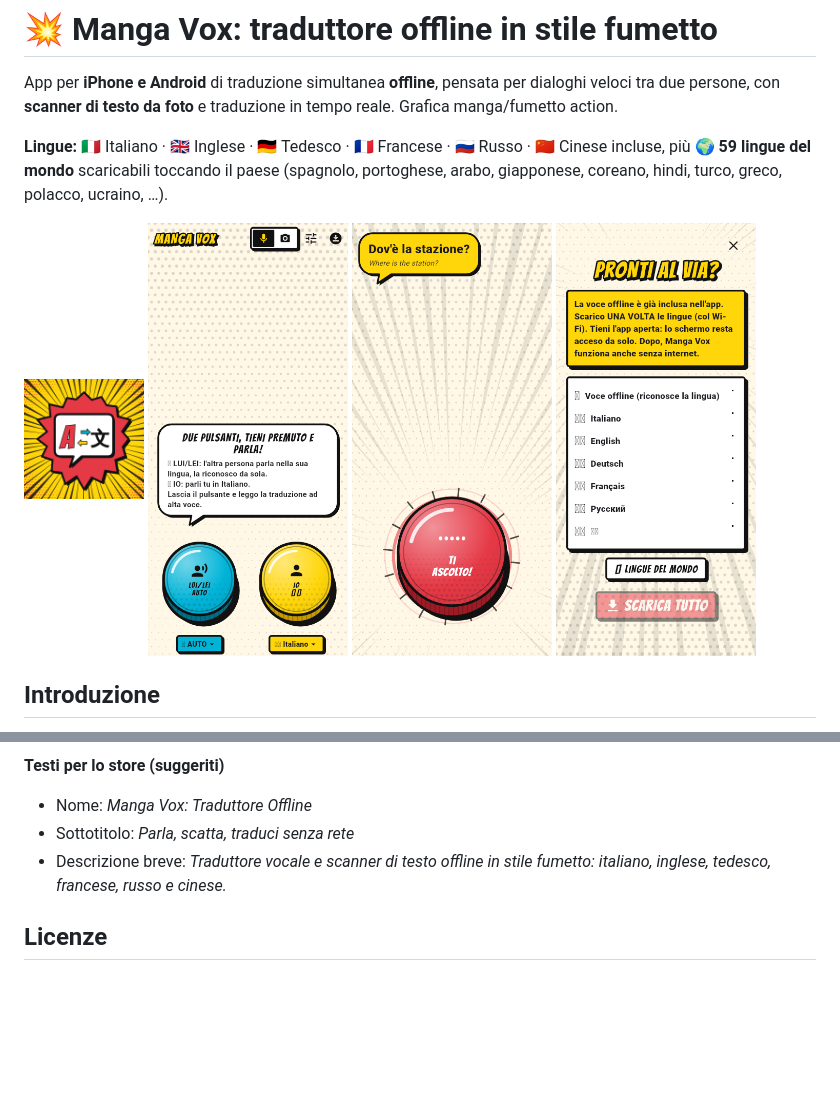
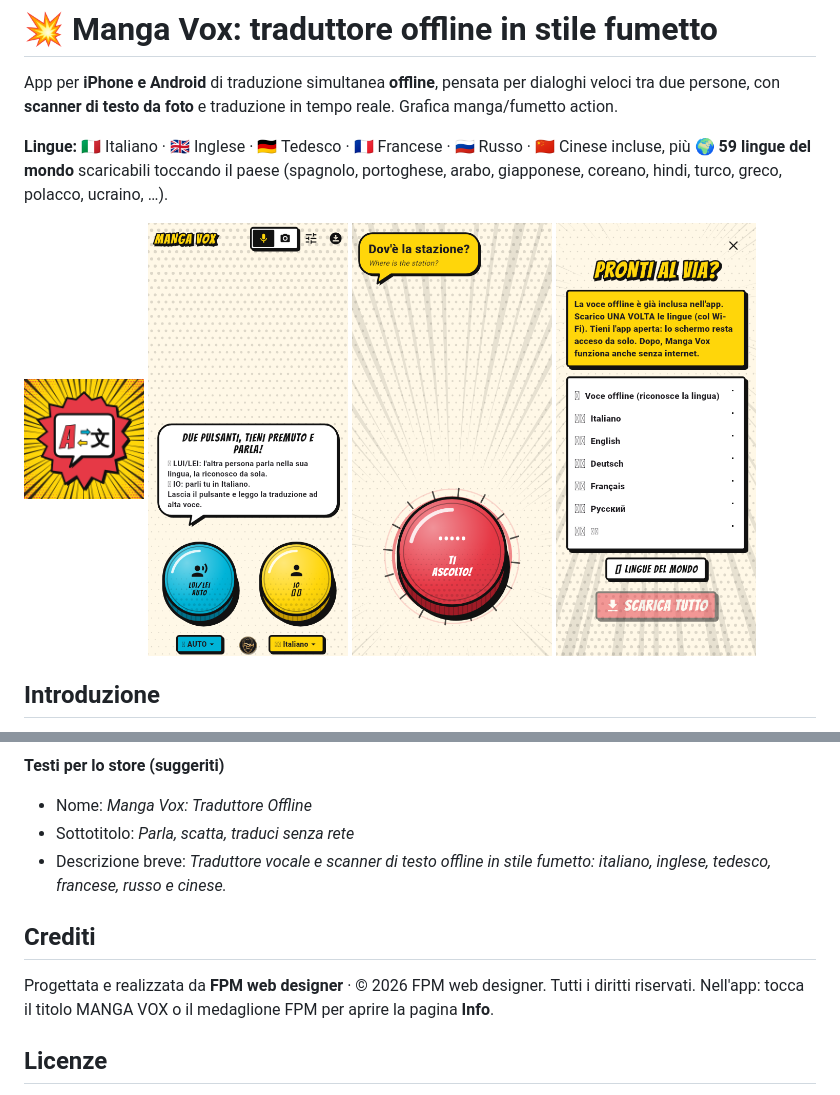
Before and after one commit to francescopaolomorelli76-lang/Francesco-Paolo-Morelli, a Markdown page: README.md, 2 parts joined by grey strips. Rendered like a GitHub page; pictures changed too: docs/screenshots/home.png; blank space fills up the shorter version.

```diff
--- a/README.md
+++ b/README.md
@@ -122,6 +122,10 @@ La fotocamera e il microfono vanno provati su un **telefono vero**: l'emulatore
 - Sottotitolo: *Parla, scatta, traduci senza rete*
 - Descrizione breve: *Traduttore vocale e scanner di testo offline in stile fumetto: italiano, inglese, tedesco, francese, russo e cinese.*
 
+## Crediti
+Progettata e realizzata da **FPM web designer** · © 2026 FPM web designer. Tutti i diritti riservati.
+Nell'app: tocca il titolo MANGA VOX o il medaglione FPM per aprire la pagina **Info**.
+
 ## Licenze
 - Font **Bangers**: SIL Open Font License (`assets/fonts/OFL-Bangers.txt`).
 - Dati OCR russi: `tessdata_fast` di Tesseract (Apache 2.0).
```
Also changed, not shown: assets/brand/fpm_logo.jpg (added), assets/brand/fpm_medal.png (added), docs/screenshots/info.png (added), 5 other files.
